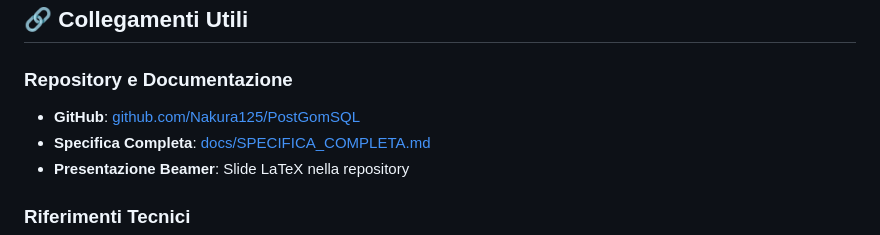
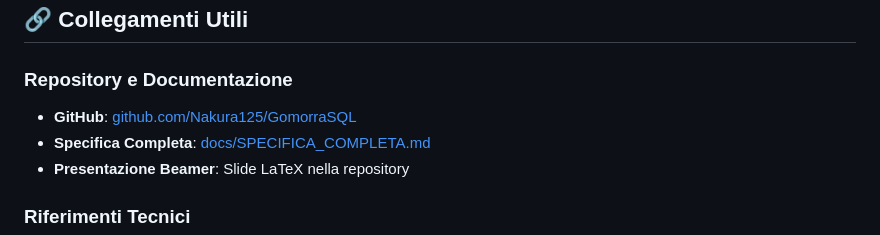
Before and after one commit to Nakura125/GomorraSQL, a Markdown page: README.md, the part around the change. GitHub-like rendering.

Commit message:
ffix incogruent link

```diff
--- a/README.md
+++ b/README.md
@@ -161,7 +161,7 @@ arò guaglioni.eta > 18 E lexer.line < 100
 ## 🔗 Collegamenti Utili
 
 ### Repository e Documentazione
-- **GitHub**: [github.com/Nakura125/PostGomSQL](https://github.com/Nakura125/GomorraSQL)
+- **GitHub**: [github.com/Nakura125/GomorraSQL](https://github.com/Nakura125/GomorraSQL)
 - **Specifica Completa**: [docs/SPECIFICA_COMPLETA.md](docs/SPECIFICA_COMPLETA.md)
 - **Presentazione Beamer**: Slide LaTeX nella repository
 
```
